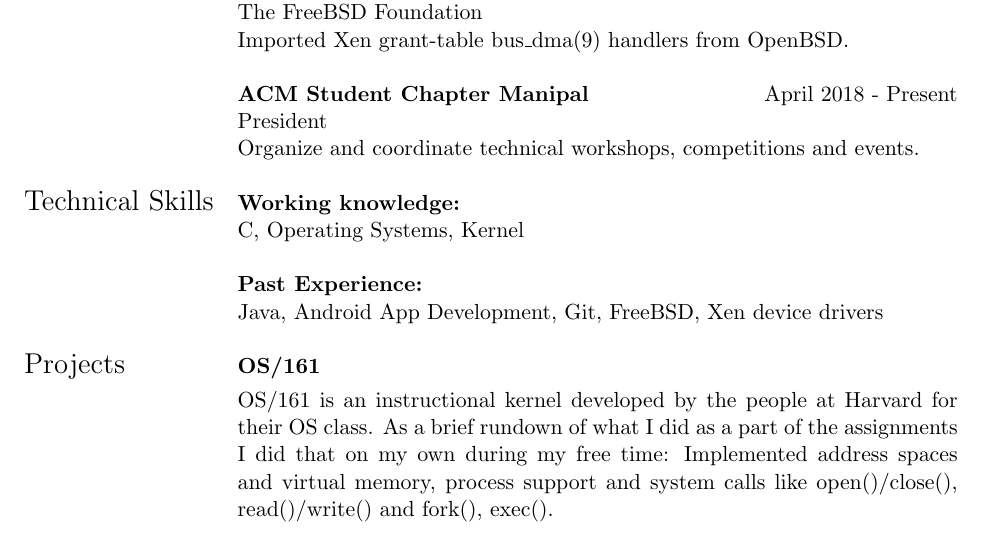
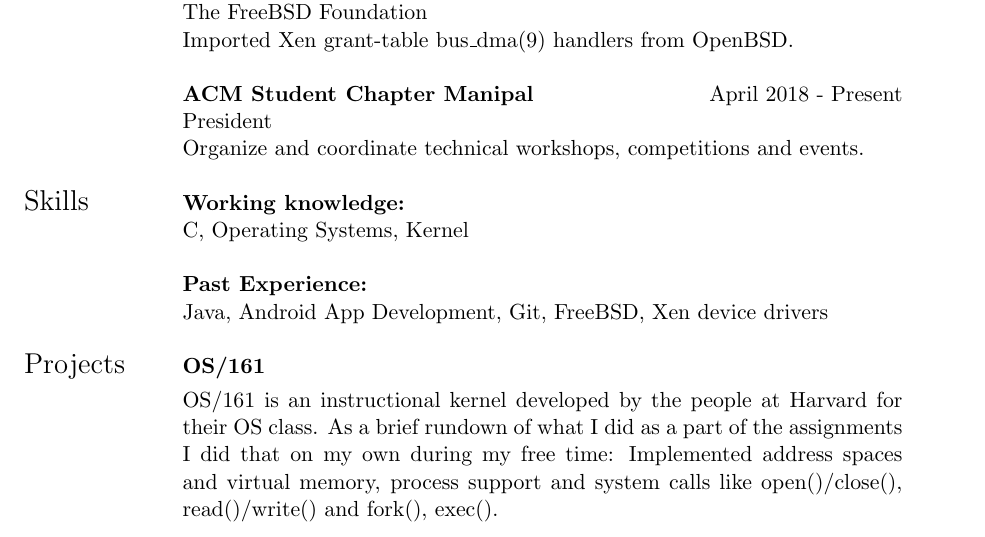
Before and after one commit to prati0100/resume, a LaTeX CV (resume.tex): part of the page, cut so that both start at the same text. Compiled offline with pdfLaTeX.

Commit message:
Changed "Technical Skills" to "Skills"

```diff
--- a/resume.tex
+++ b/resume.tex
@@ -49,7 +49,7 @@
     & President \\
     & Organize and coordinate technical workshops, competitions and events. \\
     & \\
- \Large{Technical Skills} & \textbf{Working knowledge:} \\
+ \Large{Skills} & \textbf{Working knowledge:} \\
     & C, Operating Systems, Kernel \\
     & \\
     & \textbf{Past Experience:} \\
```
